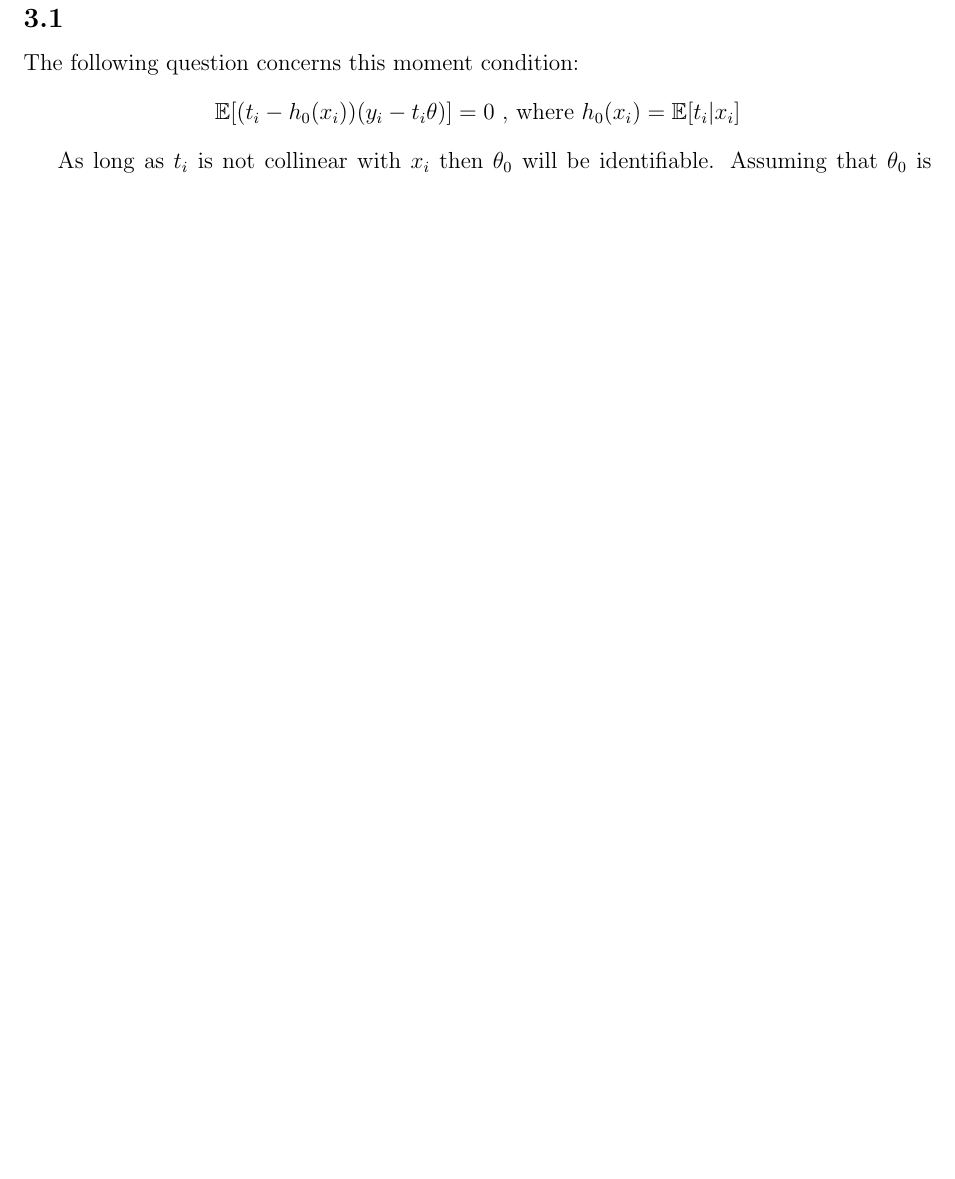
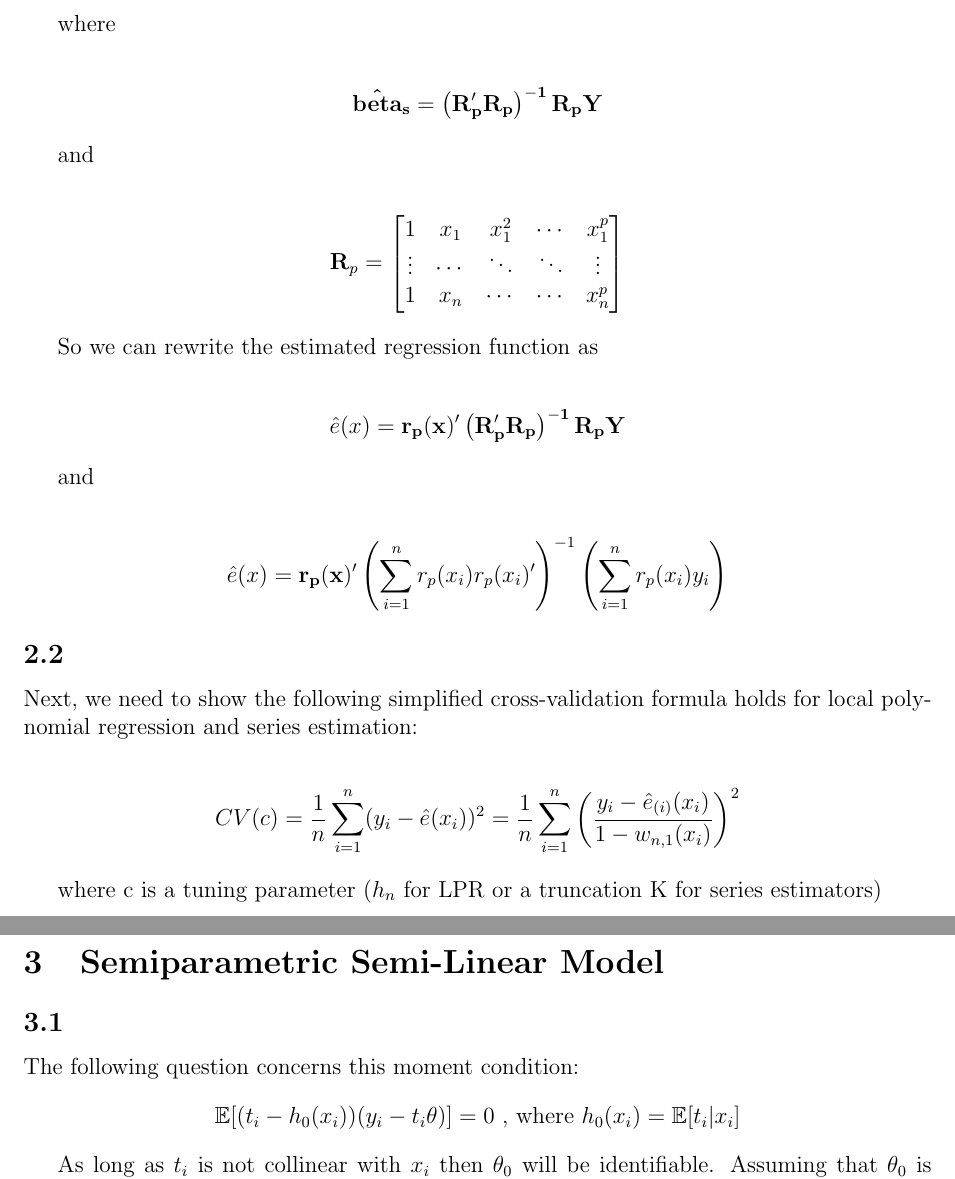
Before and after one commit to acmark/econ675, a LaTeX problem sheet (hw2/econ675_hw2.tex): part of page 6 of 8 before the commit and two parts of pages 7 and 8 of 10 after it, the two joined at a grey line, cut at the place of the change, the shorter picture padded with empty space. Compiled offline with pdfLaTeX.

Commit message:
more twerk than tweaks

```diff
--- a/hw2/econ675_hw2.tex
+++ b/hw2/econ675_hw2.tex
@@ -175,3 +241,45 @@ where $r_{k_n}(x)$ is the basis of some series defined on x, so that
+where
+
+\begin{gather*}
+\mathbf{\hat{beta}_s} = \mathbf{\left( R_p'R_p \right)^{-1}R_pY}
+\end{gather*}
+
+and
+
+\begin{gather*}
+\mathbf{R}_p = \begin{bmatrix}
+1 & x_1 & x_1^2 & \cdots & x_1^p \\
+\vdots & \cdots & \ddots & \ddots & \vdots \\
+1 & x_n & \cdots & \cdots & x_n^p \\
+\end{bmatrix}
+\end{gather*}
+
+So we can rewrite the estimated regression function as
+
+\begin{gather*}
+\hat{e}(x) = \mathbf{r_p(x)'\left( R_p'R_p \right)^{-1}R_pY}
+\end{gather*}
+
+and
+
+\begin{gather*}
+\hat{e}(x) = \mathbf{r_p(x)'} \left(\sum\limits_{i=1}^n r_p(x_i)r_p(x_i)'\right)^{-1} \left( \sum\limits_{i=1}^n r_p(x_i)y_i\right)
+\end{gather*}
+
+
+\subsection{}
+
+Next, we need to show the following simplified cross-validation formula holds for local polynomial regression and series estimation:
+
+\begin{gather*}
+CV(c) = \frac{1}{n} \sum\limits_{i=1}^n (y_i - \hat{e}(x_i))^2  =  \frac{1}{n} \sum\limits_{i=1}^n \left( \frac{y_i - \hat{e}_{(i)}(x_i)} {1-w_{n,1}(x_i)} \right)^2
+\end{gather*}
+
+where c is a tuning parameter ($h_n$ for LPR or a truncation K for series estimators)
+
+
+
+
 
 
 \newpage
```
Also changed, not shown: hw2/econ675_hw2.pdf, hw2/econ675_hw2.tex (88 more changed lines), 7 other files.
